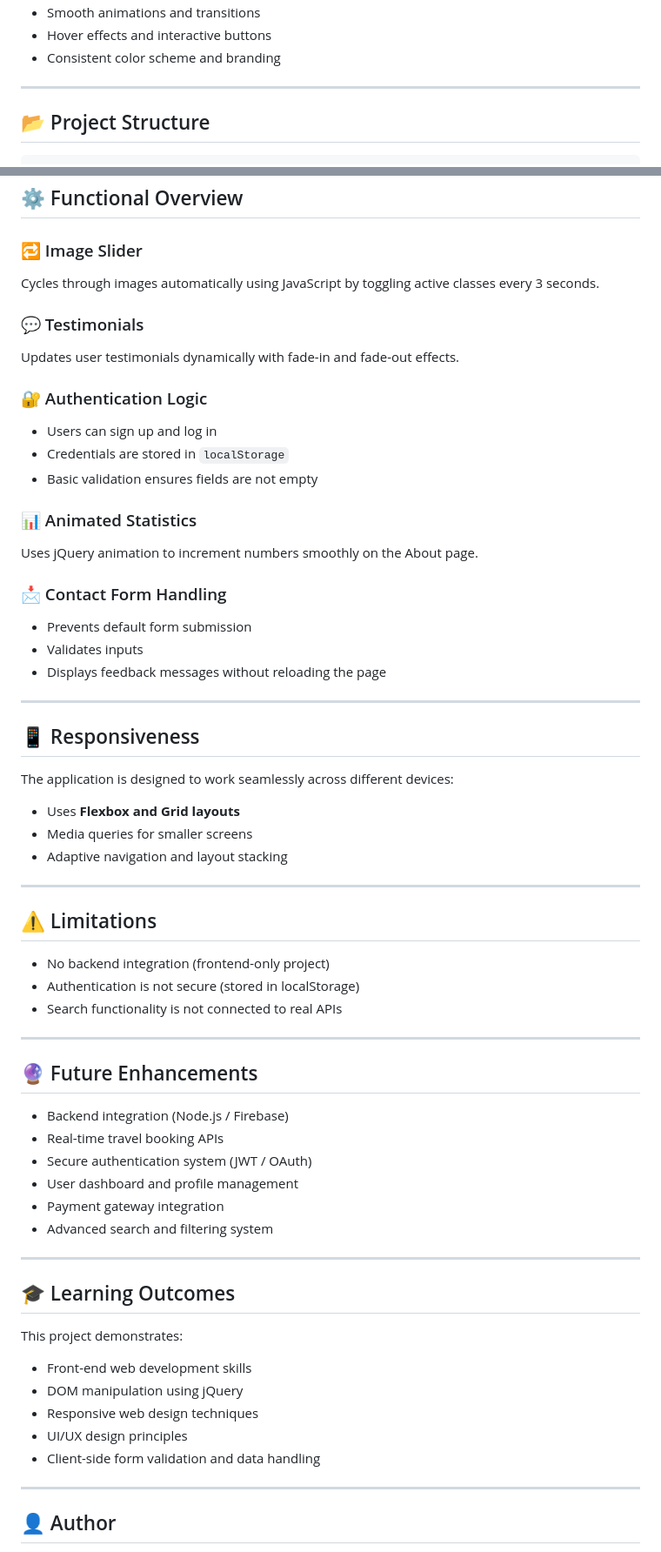
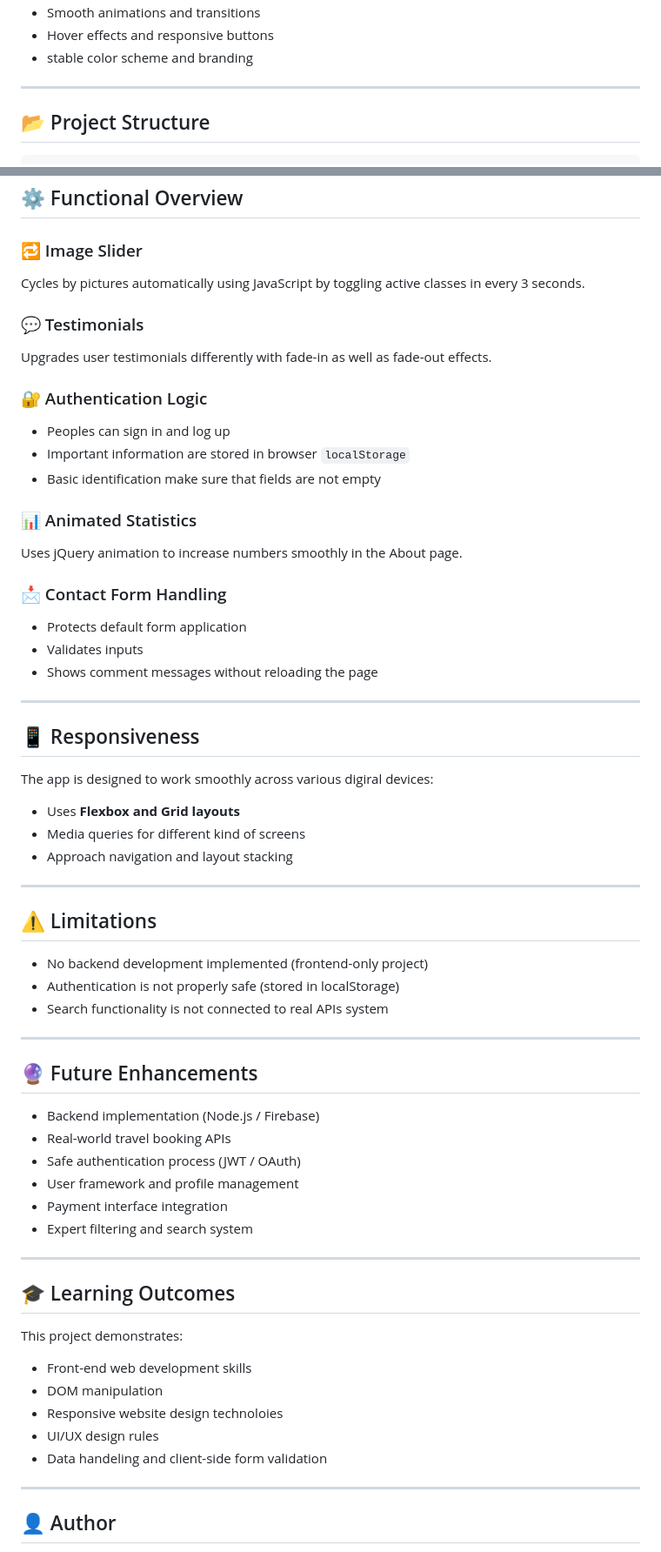
Before and after one commit to mdkamilahmedmahi-code/Travel--Now-Group5, a Markdown page: README.md, 2 parts joined by grey strips. Shown at 87% size. Drawn GitHub-style.

```diff
--- a/README.md
+++ b/README.md
@@ -74,6 +74,6 @@ This project focuses on **UI/UX design, interactivity, and client-side functiona
 * Smooth animations and transitions
-* Hover effects and interactive buttons
-* Consistent color scheme and branding
+* Hover effects and responsive buttons
+* stable color scheme and branding
 
 ---
 
@@ -104,56 +104,56 @@ TravelNow/
 
 ### 🔁 Image Slider
 
-Cycles through images automatically using JavaScript by toggling active classes every 3 seconds.
+Cycles by pictures automatically using JavaScript by toggling active classes in every 3 seconds.
 
 ### 💬 Testimonials
 
-Updates user testimonials dynamically with fade-in and fade-out effects.
+Upgrades user testimonials differently with fade-in as well as fade-out effects.
 
 ### 🔐 Authentication Logic
 
-* Users can sign up and log in
-* Credentials are stored in `localStorage`
-* Basic validation ensures fields are not empty
+* Peoples can sign in and log up
+* Important information are stored in browser `localStorage`
+* Basic identification make sure that fields are not empty
 
 ### 📊 Animated Statistics
 
-Uses jQuery animation to increment numbers smoothly on the About page.
+Uses jQuery animation to increase numbers smoothly in the About page.
 
 ### 📩 Contact Form Handling
 
-* Prevents default form submission
+* Protects default form application
 * Validates inputs
-* Displays feedback messages without reloading the page
+* Shows comment messages without reloading the page
 
 ---
 
 ## 📱 Responsiveness
 
-The application is designed to work seamlessly across different devices:
+The app is designed to work smoothly across various digiral devices:
 
 * Uses **Flexbox and Grid layouts**
-* Media queries for smaller screens
-* Adaptive navigation and layout stacking
+* Media queries for different kind of screens
+* Approach navigation and layout stacking
 
 ---
 
 ## ⚠️ Limitations
 
-* No backend integration (frontend-only project)
-* Authentication is not secure (stored in localStorage)
-* Search functionality is not connected to real APIs
+* No backend development implemented (frontend-only project)
+* Authentication is not properly safe (stored in localStorage)
+* Search functionality is not connected to real APIs system
 
 ---
 
 ## 🔮 Future Enhancements
 
-* Backend integration (Node.js / Firebase)
-* Real-time travel booking APIs
-* Secure authentication system (JWT / OAuth)
-* User dashboard and profile management
-* Payment gateway integration
-* Advanced search and filtering system
+* Backend implementation (Node.js / Firebase)
+* Real-world travel booking APIs
+* Safe authentication process (JWT / OAuth)
+* User framework and profile management
+* Payment interface integration
+* Expert filtering and search system
 
 ---
 
@@ -162,10 +162,10 @@ The application is designed to work seamlessly across different devices:
 This project demonstrates:
 
 * Front-end web development skills
-* DOM manipulation using jQuery
-* Responsive web design techniques
-* UI/UX design principles
-* Client-side form validation and data handling
+* DOM manipulation
+* Responsive website design technoloies
+* UI/UX design rules
+*  Data handeling and client-side form validation
 
 ---
 
```
Also changed, not shown: other parts of README.md (+33 -33 lines).
